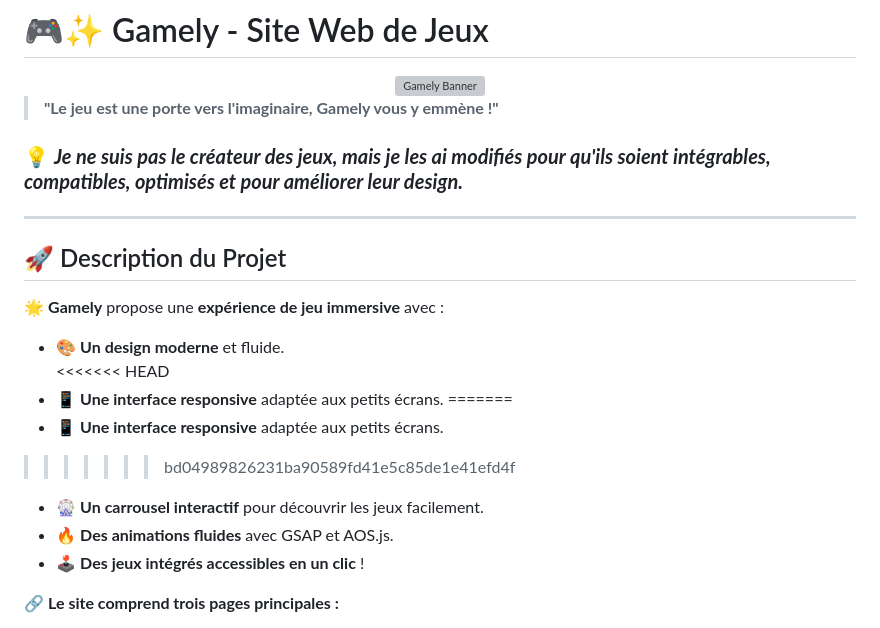
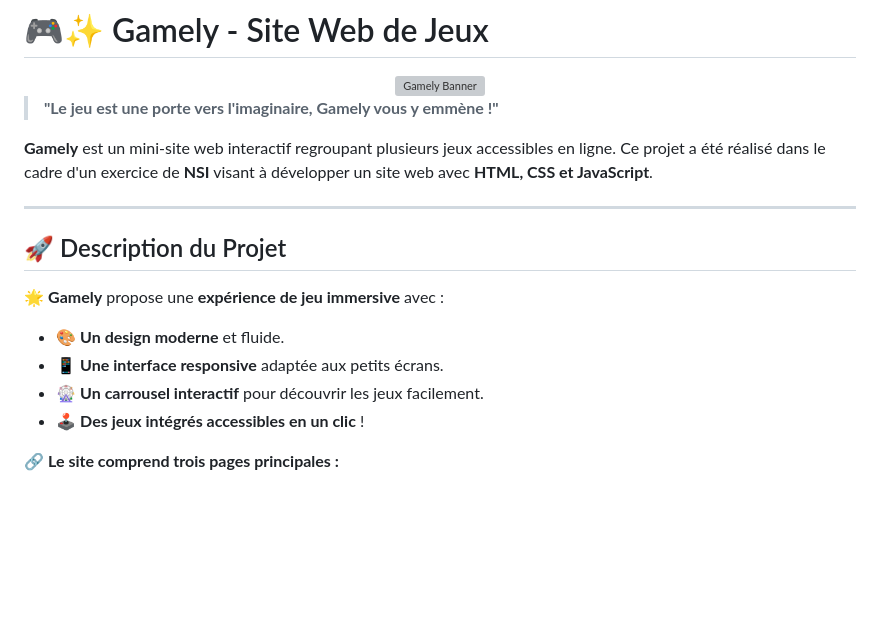
Before and after one commit to snyzeroff/Gamely, a Markdown page: README.md, the part around one of its changes. Rendered like a GitHub page; blank space fills up the shorter version; grey boxes are pictures that could not be loaded.

```diff
--- a/README.md
+++ b/README.md
@@ -7,20 +7,15 @@
 
 > **"Le jeu est une porte vers l'imaginaire, Gamely vous y emmène !"**
 
-###  💡 ***<span style="color: ff4081;">Je ne suis pas le créateur des jeux</span>, mais je les ai modifiés pour qu'ils soient intégrables, compatibles, optimisés et pour améliorer leur design.***
+**Gamely** est un mini-site web interactif regroupant plusieurs jeux accessibles en ligne. Ce projet a été réalisé dans le cadre d'un exercice de **NSI** visant à développer un site web avec **HTML, CSS et JavaScript**.
 
 ---
 ## 🚀 Description du Projet
 
 🌟 **Gamely** propose une **expérience de jeu immersive** avec :
 - 🎨 **Un design moderne** et fluide.
-<<<<<<< HEAD
 - 📱 **Une interface responsive** adaptée aux petits écrans.
-=======
-- 📱 **Une interface responsive** adaptée aux petits écrans.
->>>>>>> bd04989826231ba90589fd41e5c85de1e41efd4f
 - 🎡 **Un carrousel interactif** pour découvrir les jeux facilement.
-- 🔥 **Des animations fluides** avec GSAP et AOS.js.
 - 🕹️ **Des jeux intégrés accessibles en un clic** !
 
 🔗 **Le site comprend trois pages principales :**
```
Also changed, not shown: other parts of README.md (+1 -1 lines).
